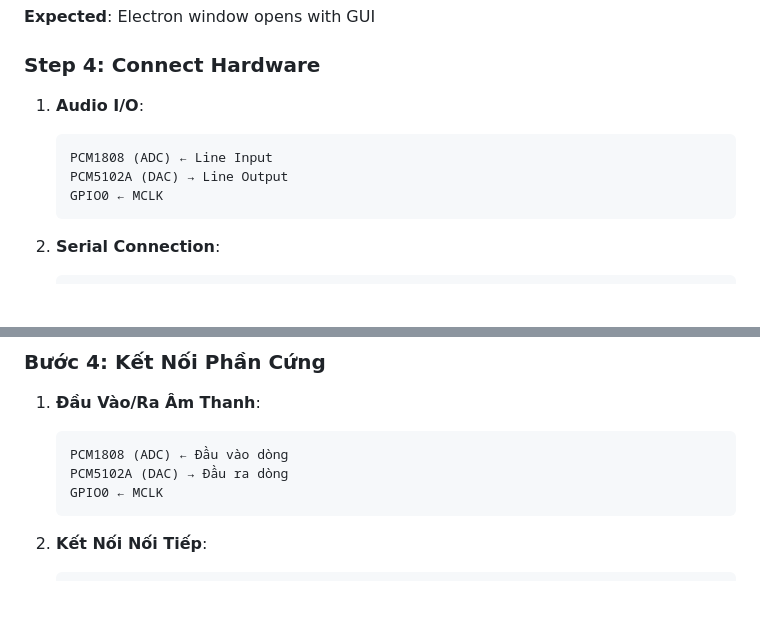
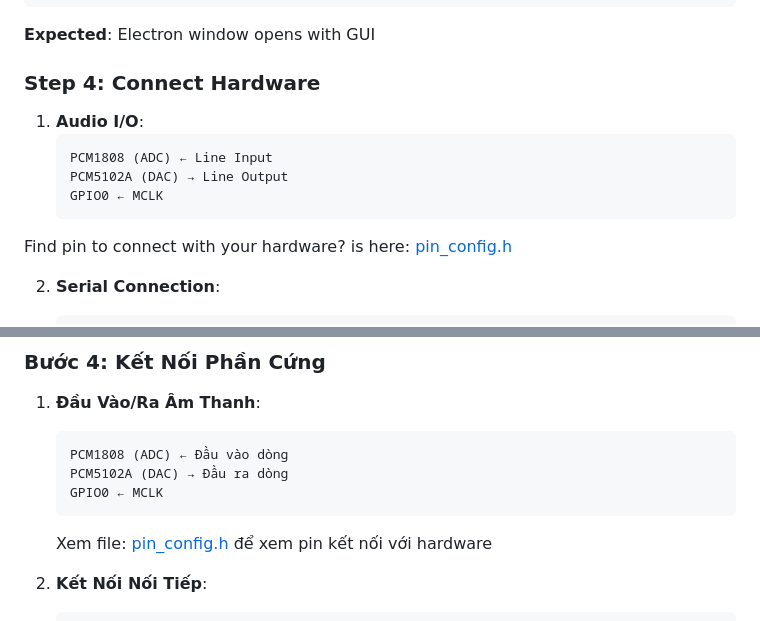
Before and after one commit to Ohminecraft/esp32-dsp-core, a Markdown page: docs/getting-started.md, 2 parts joined by grey strips. GitHub-like rendering; blank space fills up the shorter version.

Commit message:
Update: Docs

````diff
--- a/docs/getting-started.md
+++ b/docs/getting-started.md
@@ -78,6 +78,8 @@ npm start
    PCM5102A (DAC) → Line Output
    GPIO0 ← MCLK
    ```
+
+  Find pin to connect with your hardware? is here: [pin_config.h](./include/pin_config.h)
 
 2. **Serial Connection**:
    ```
@@ -343,6 +345,7 @@ npm start
    PCM5102A (DAC) → Đầu ra dòng
    GPIO0 ← MCLK
    ```
+   Xem file: [pin_config.h](./include/pin_config.h) để xem pin kết nối với hardware
 
 2. **Kết Nối Nối Tiếp**:
    ```
````
